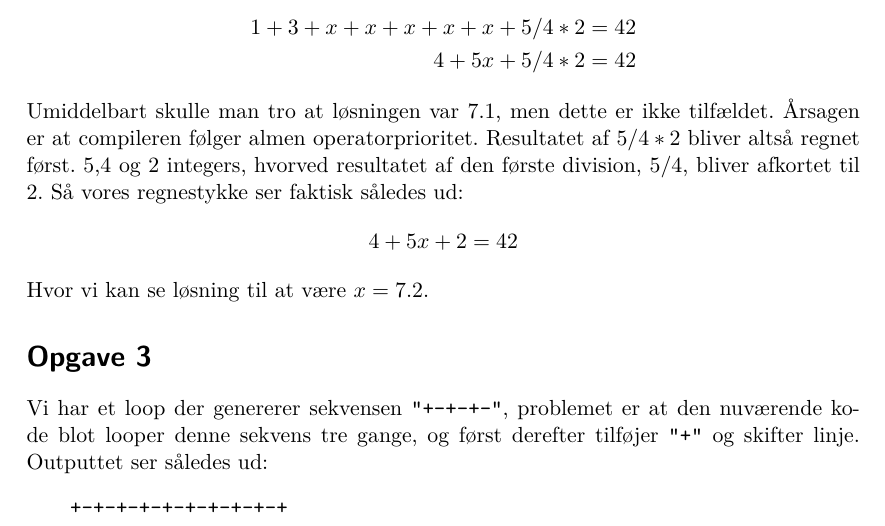
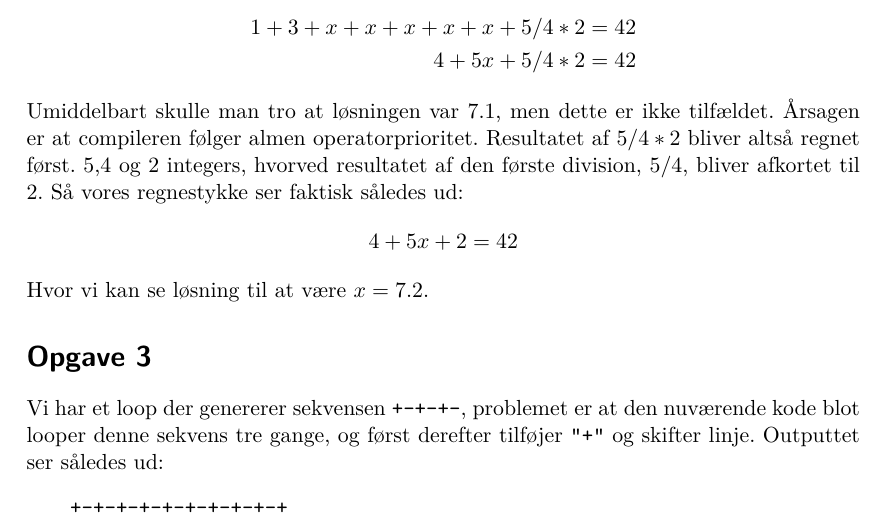
Before and after one commit to Toucanfan/indlprog, a LaTeX document (Aflevering-1/Aflevering-1.tex): part of page 1 of 2, cut so that both start at the same text. Compiled offline with XeLaTeX.

Commit message:
Det er +-+-+- og ikke "+-+-+-"

```diff
--- a/Aflevering-1/Aflevering-1.tex
+++ b/Aflevering-1/Aflevering-1.tex
@@ -42,7 +42,7 @@ Hvor vi kan se løsning til at være $x=7.2$.
 
 
 \section*{Opgave 3}
-Vi har et loop der genererer sekvensen \texttt{"+-+-+-"}, problemet er at den nuværende kode blot looper denne sekvens tre gange, og først derefter tilføjer \texttt{"+"} og skifter linje. Outputtet ser således ud:
+Vi har et loop der genererer sekvensen \texttt{+-+-+-}, problemet er at den nuværende kode blot looper denne sekvens tre gange, og først derefter tilføjer \texttt{"+"} og skifter linje. Outputtet ser således ud:
 \begin{Verbatim}
 +-+-+-+-+-+-+-+-+-+
 \end{Verbatim}
```
Also changed, not shown: Aflevering-1/Aflevering-1.tex (2 more changed lines).
